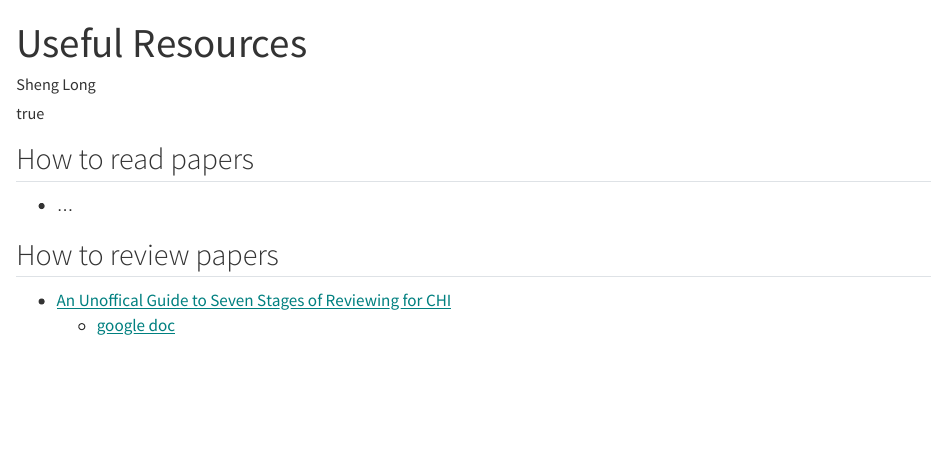
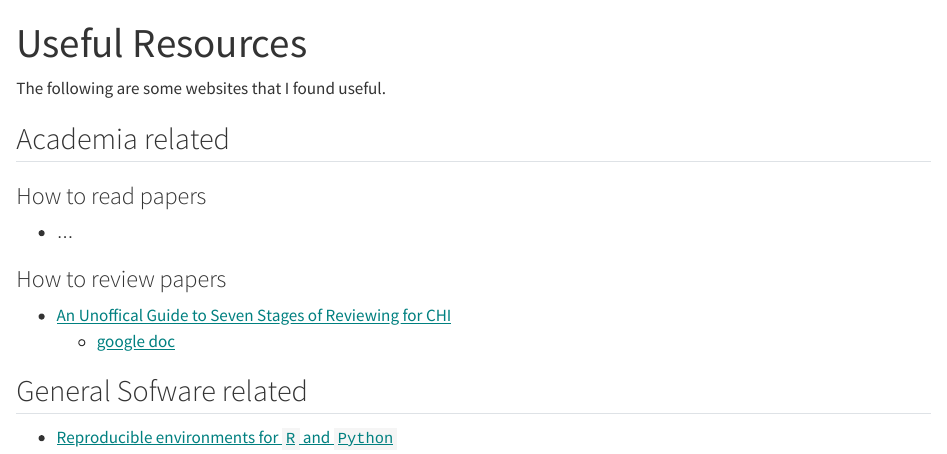
Before and after one commit to mika-long/mika-long.github.io, a Quarto document (useful_resources.qmd): the page in a window 1100 px wide, from its top. Rendered offline with R 4.5, knitr and Pandoc in place of Quarto, with nearby package versions.

Commit message:
modified the useful resouces website

```diff
--- a/useful_resources.qmd
+++ b/useful_resources.qmd
@@ -1,17 +1,19 @@
 ---
 title: "Useful Resources"
-author:
-  - name: "Sheng Long"
-  - orcid: 0000-0000-0000-0000
-license: "CC BY"
-
 ---
 
+The following are some websites that I found useful.
 
-## How to read papers
+## Academia related
+
+### How to read papers
 - ...
 
-## How to review papers
+### How to review papers
 
 - [An Unoffical Guide to Seven Stages of Reviewing for CHI](https://nehakumar.medium.com/an-unofficial-guide-to-seven-stages-of-reviewing-for-chi-7938880fc895)
   - [google doc](https://docs.google.com/document/d/1MpH3zV8WFU5avQHqrVTtxu-wNWzeTstxWy7K__HK5Nc/edit?tab=t.0#heading=h.mq8hia60enm8)
+
+## General Sofware related
+
+- [Reproducible environments for `R` and `Python`](https://occasionaldivergences.com/posts/rep-env/#:~:text=This%20takes%20a%20snapshot%20of,version%20of%20the%20required%20packages.&text=If%20a%20package%20you're,package%20from%20is%20non%2Dstandard.&text=I've%20tried%20to%20provide,with%20renv::restore()%20.)
```
Also changed, not shown: 2 other files.
